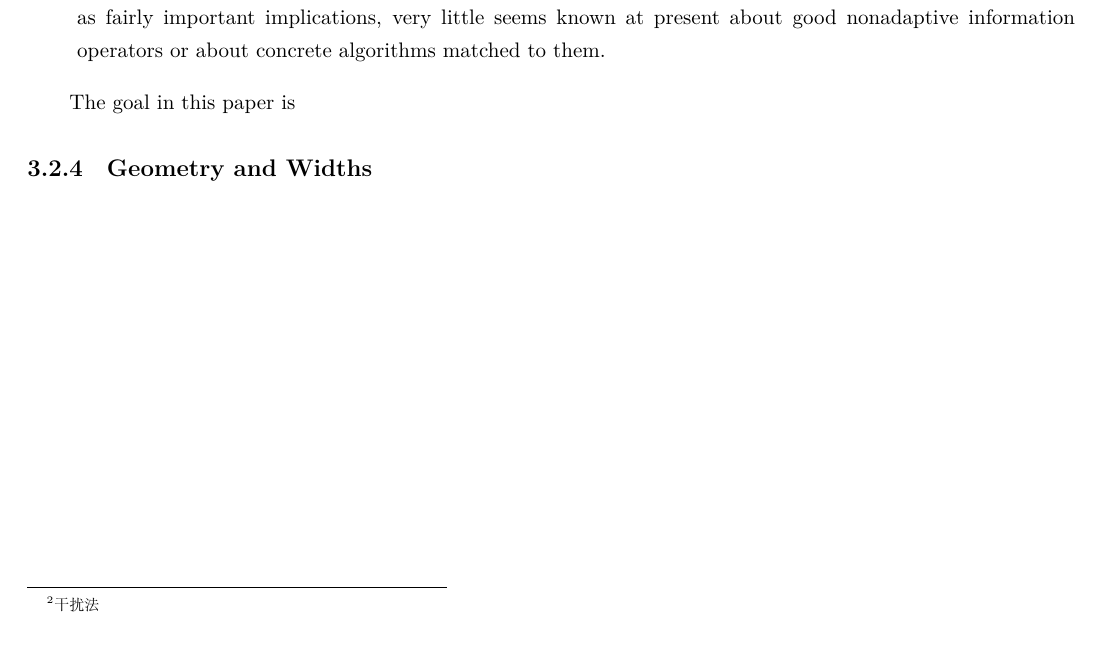
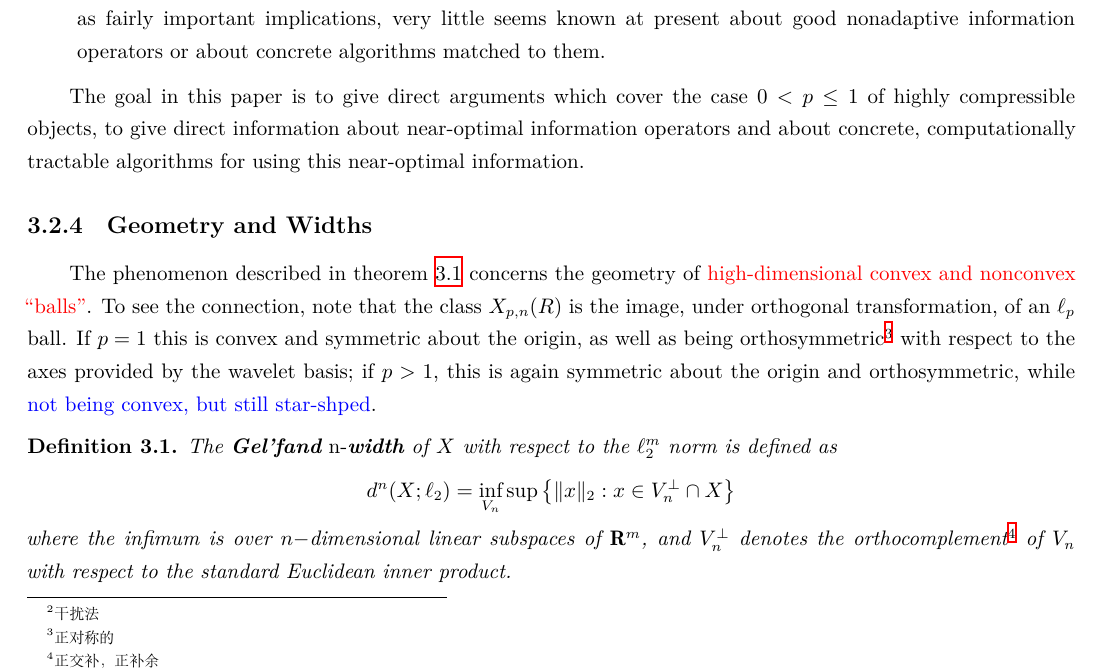
Before and after one commit to hbofffw/Notes, a LaTeX thesis (Compressive sensing/compressive sensing and sampling basic/compressivesensingandsampling.tex, which reads Compressive sensing/compressive sensing and sampling basic/notes/compressed-sensing.tex): part of page 22 of 32, cut so that both start at the same text. Compiled offline with XeLaTeX.

Commit message:
tex tags

```diff
--- a/Compressive sensing/compressive sensing and sampling basic/notes/compressed-sensing.tex
+++ b/Compressive sensing/compressive sensing and sampling basic/notes/compressed-sensing.tex
@@ -75,7 +75,17 @@ The goal is to evaluate $E_n(X_{p,m}(R))$ and to have practical schemes which co
     \item In the already-interesting case $p=1$, \cref{th3.1,th3.2} are easily derivable from known results in OR/IBC and approximation theory! But the derivations are indirect; so although they have what seem to the author as fairly important implications, very little seems known at present about good nonadaptive information operators or about concrete algorithms matched to them.
 \end{enumerate}
 
-The goal in this paper is
+The goal in this paper is to give direct arguments which cover the case $0<p \leq 1$ of highly compressible objects, to give direct information about near-optimal information operators and about concrete, computationally tractable algorithms for using this near-optimal information.
 
 \subsection{Geometry and Widths}
 \label{n-widths}
+The phenomenon described in \cref{th3.1} concerns the geometry of \textcolor[rgb]{1,0,0}{high-dimensional convex and nonconvex ``balls''}. To see the connection, note that the class $X_{p,n}(R)$ is the image, under orthogonal transformation, of an $\ell_p$ ball. If $p=1$ this is convex and symmetric about the origin, as well as being orthosymmetric\footnote{正对称的} with respect to the axes provided by the wavelet basis; if $p>1$, this is again symmetric about the origin and orthosymmetric, while \textcolor[rgb]{0,0,1}{not being convex, but still star-shped}.
+
+\begin{definition}
+    \label{def3.1.1}
+    The \textbf{Gel'fand} \emph{n-}\textbf{width} of $X$ with respect to the $\ell_2^m$ norm is defined as
+    \begin{equation*}
+        d^n(X;\ell_2) = \inf\limits_{V_n}\sup\left\{\|x\|_2: x \in V_n^{\bot} \cap X\right\}
+    \end{equation*}
+    where the infimum is over $n-$dimensional linear subspaces of $\mathbf{R}^m$, and $V_n^{\bot}$ denotes the orthocomplement\footnote{正交补，正补余} of $V_n$ with respect to the standard Euclidean inner product.
+\end{definition}
```
Also changed, not shown: 1 other file.
